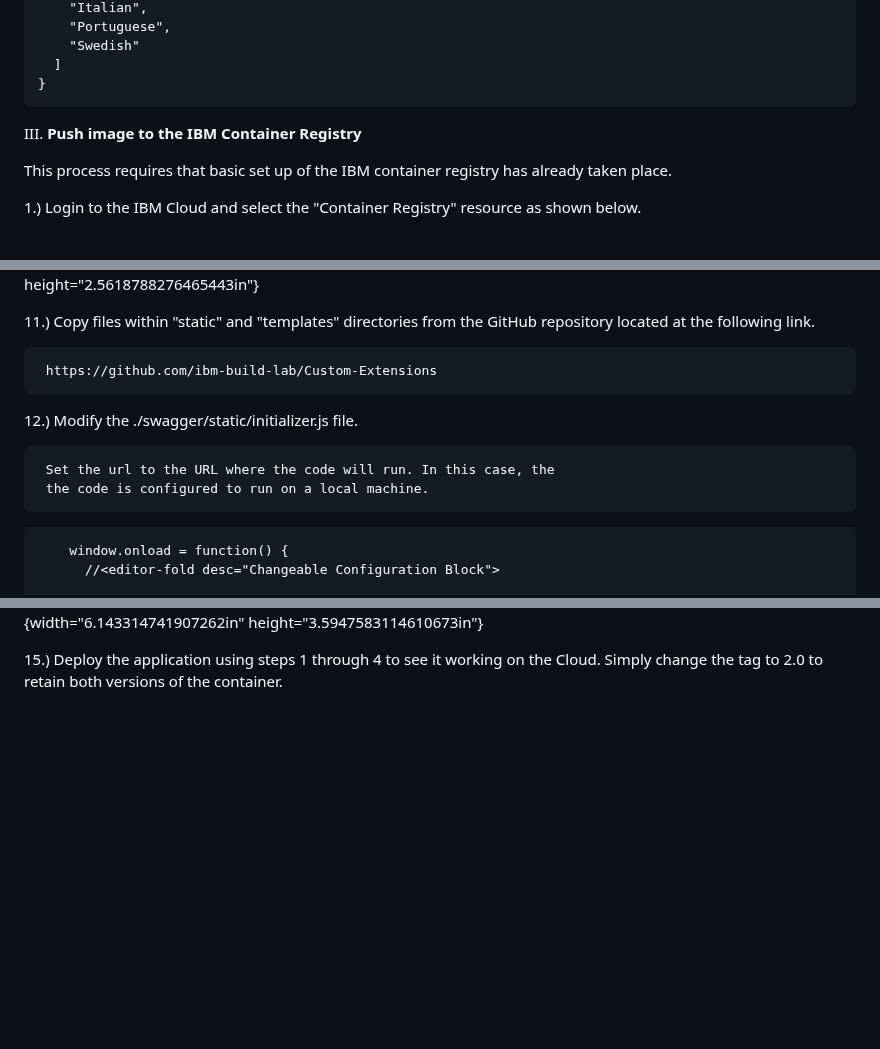
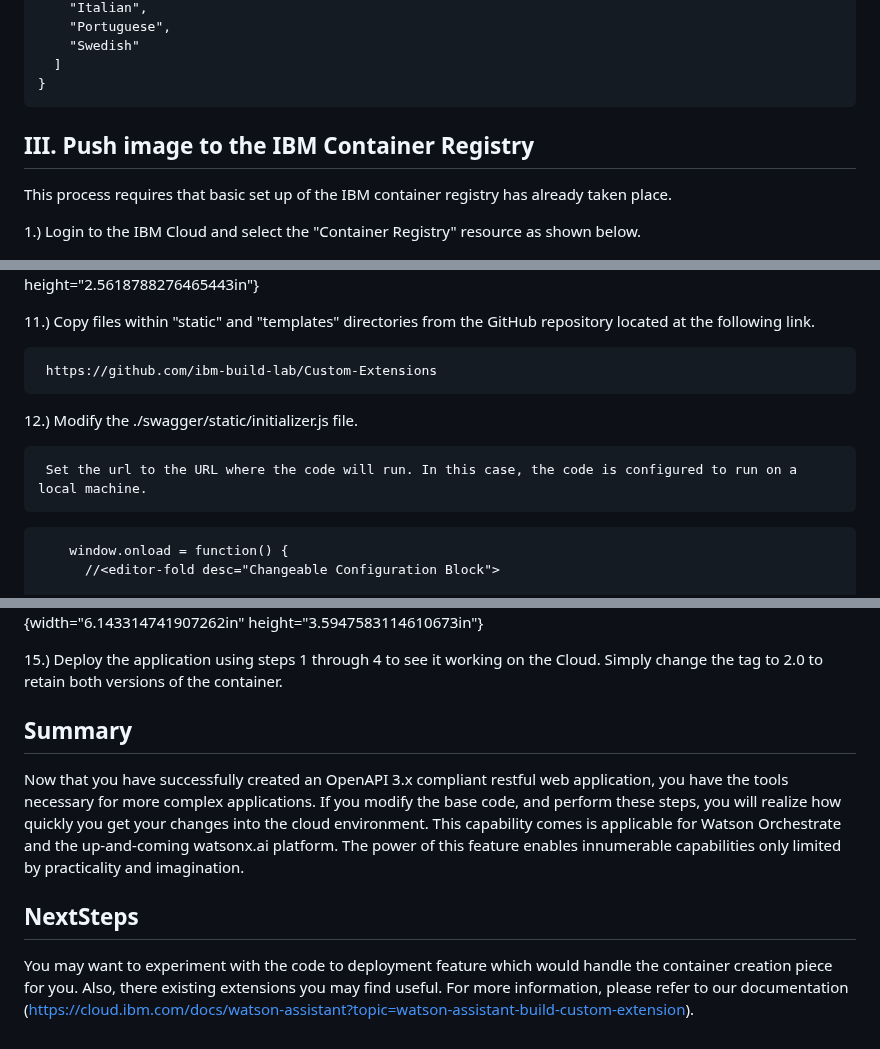
Before and after one commit to ibm-build-lab/Custom-Extensions, a Markdown page: byoai_v2.1.md, 3 parts joined by grey strips. Drawn GitHub-style; blank space fills up the shorter version.

````diff
--- a/byoai_v2.1.md
+++ b/byoai_v2.1.md
@@ -296,15 +245,11 @@ docker run -p 5000:5000 -it byoai-rest-api
   ]
 }
 ```
+## III. Push image to the IBM Container Registry
 
+This process requires that basic set up of the IBM container registry has already taken place.
 
-III. **Push image to the IBM Container Registry**
-
-This process requires that basic set up of the IBM container registry
-has already taken place.
-
-1.) Login to the IBM Cloud and select the "Container Registry"
-resource as shown below.
+1.) Login to the IBM Cloud and select the "Container Registry" resource as shown below.
 
 ![Graphical user interface, website Description automatically
 generated](media/image4.png){width="6.5in" height="3.9in"}
@@ -666,16 +574,13 @@ class LanguageResponse(Schema):
 ![](media/image15.png)
 {width="3.5883552055993in" height="2.5618788276465443in"}
 
-11.) Copy files within "static" and "templates" directories from the GitHub repository
-     located at the following link.
+11.) Copy files within "static" and "templates" directories from the GitHub repository located at the following link.
 
      https://github.com/ibm-build-lab/Custom-Extensions
 
-
 12.) Modify the ./swagger/static/initializer.js file.
 
-     Set the url to the URL where the code will run. In this case, the
-     the code is configured to run on a local machine.
+     Set the url to the URL where the code will run. In this case, the code is configured to run on a local machine.
 
 ```
     window.onload = function() {
@@ -762,3 +667,9 @@ generated](media/image19.png)
 
 15.) Deploy the application using steps 1 through 4 to see it working on the Cloud. Simply
      change the tag to 2.0 to retain both versions of the container.
+
+## Summary
+Now that you have successfully created an OpenAPI 3.x compliant restful web application, you have the tools necessary for more complex applications.  If you modify the base code, and perform these steps, you will realize how quickly you get your changes into the cloud environment.  This capability comes is applicable for Watson Orchestrate and the up-and-coming watsonx.ai platform. The power of this feature enables innumerable capabilities only limited by practicality and imagination.
+
+## NextSteps
+You may want to experiment with the code to deployment feature which would handle the container creation piece for you.  Also, there existing extensions you may find useful.  For more information, please refer to our documentation (https://cloud.ibm.com/docs/watson-assistant?topic=watson-assistant-build-custom-extension).
````
Also changed, not shown: other parts of byoai_v2.1.md (+53 -141 lines).
